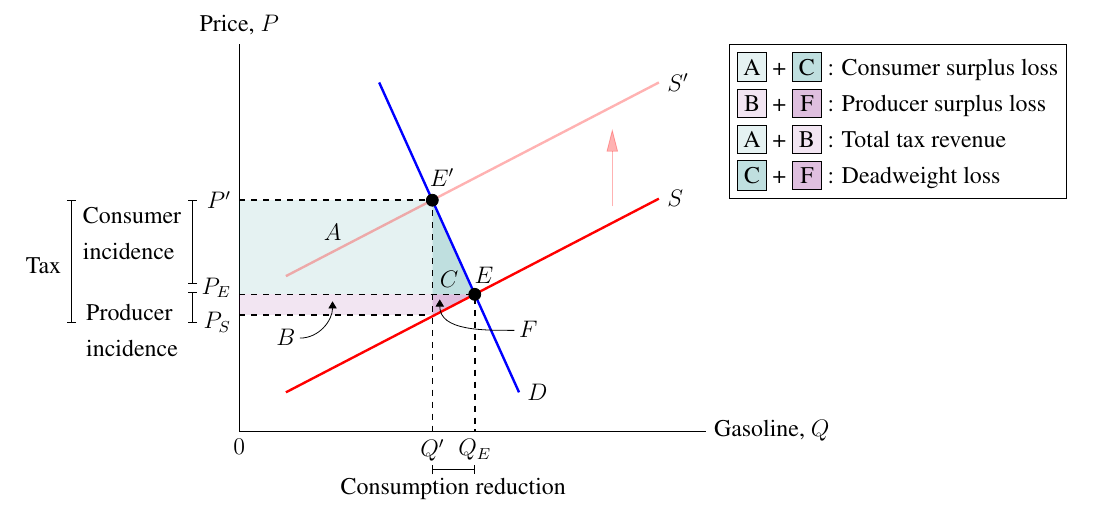
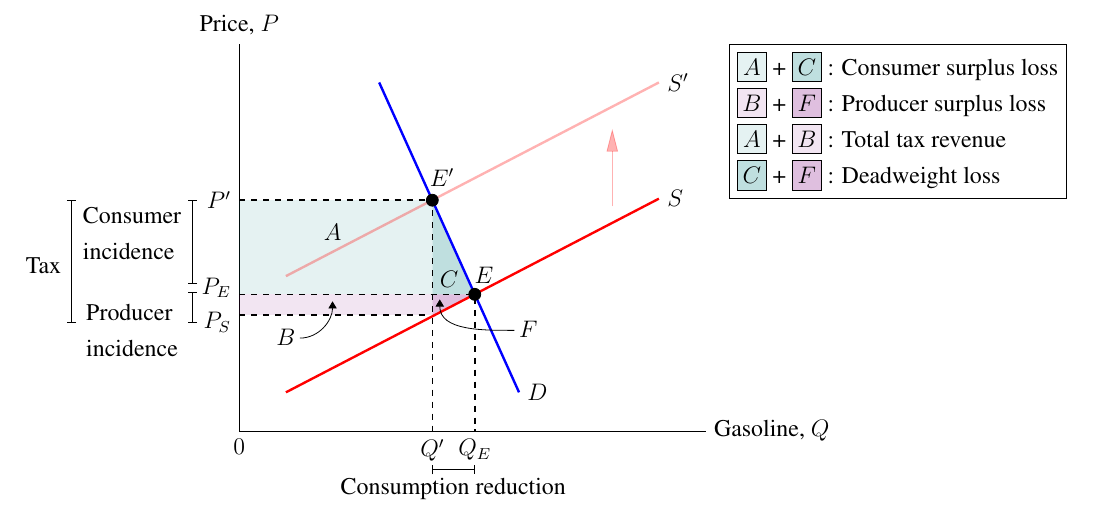
Before and after one commit to jackypacky/pgf-econ-graphs, a LaTeX document (Fig. 6-4. The effect of a gasoline tax on consumption and production and total tax revenue.tex): part of the page, cut so that both start at the same text. Compiled offline with pdfLaTeX.

Commit message:
Add files via upload

```diff
--- a/Fig. 6-4. The effect of a gasoline tax on consumption and production and total tax revenue.tex
+++ b/Fig. 6-4. The effect of a gasoline tax on consumption and production and total tax revenue.tex
@@ -74,10 +74,10 @@ clip = false,
 
 % Legend
 \node [below right, draw, align = left] at (10.5, 10) {
-\fcolorbox{black}{teal!10}{\makebox[\fontcharht\font`X]{A}} + \fcolorbox{black}{teal!25}{\makebox[\fontcharht\font`X]{C}} : Consumer surplus loss \\
-\fcolorbox{black}{violet!10}{\makebox[\fontcharht\font`X]{B}} + \fcolorbox{black}{violet!25}{\makebox[\fontcharht\font`X]{F}} : Producer surplus loss \\
-\fcolorbox{black}{teal!10}{\makebox[\fontcharht\font`X]{A}} + \fcolorbox{black}{violet!10}{\makebox[\fontcharht\font`X]{B}} : Total tax revenue \\
-\fcolorbox{black}{teal!25}{\makebox[\fontcharht\font`X]{C}} + \fcolorbox{black}{violet!25}{\makebox[\fontcharht\font`X]{F}} : Deadweight loss
+\fcolorbox{black}{teal!10}{\makebox[\fontcharht\font`X]{$A$}} + \fcolorbox{black}{teal!25}{\makebox[\fontcharht\font`X]{$C$}} : Consumer surplus loss \\
+\fcolorbox{black}{violet!10}{\makebox[\fontcharht\font`X]{$B$}} + \fcolorbox{black}{violet!25}{\makebox[\fontcharht\font`X]{$F$}} : Producer surplus loss \\
+\fcolorbox{black}{teal!10}{\makebox[\fontcharht\font`X]{$A$}} + \fcolorbox{black}{violet!10}{\makebox[\fontcharht\font`X]{$B$}} : Total tax revenue \\
+\fcolorbox{black}{teal!25}{\makebox[\fontcharht\font`X]{$C$}} + \fcolorbox{black}{violet!25}{\makebox[\fontcharht\font`X]{$F$}} : Deadweight loss
 };
 \end{axis}
 \end{tikzpicture}\hspace*{-3cm}
```
Also changed, not shown: Fig. 6-4. The effect of a gasoline tax on consumption and production and total tax revenue.pdf, guide.pdf.
